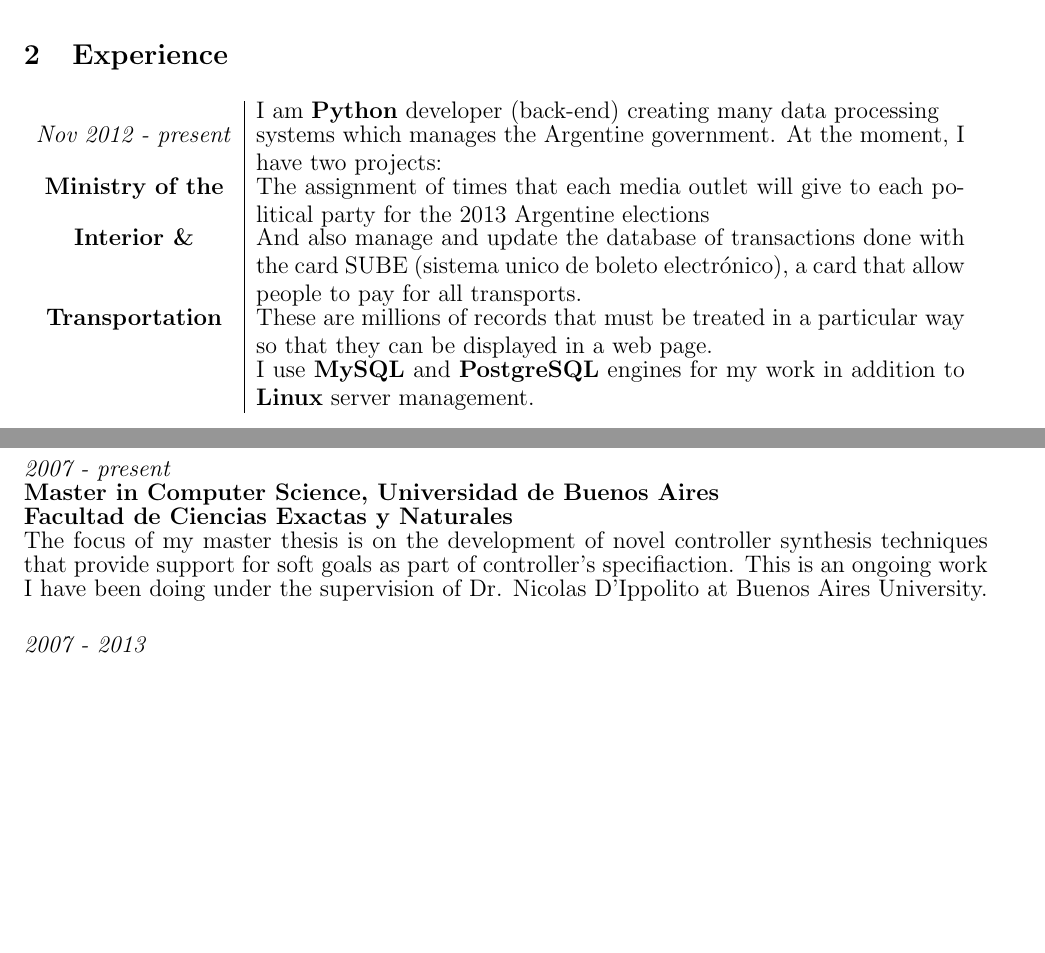
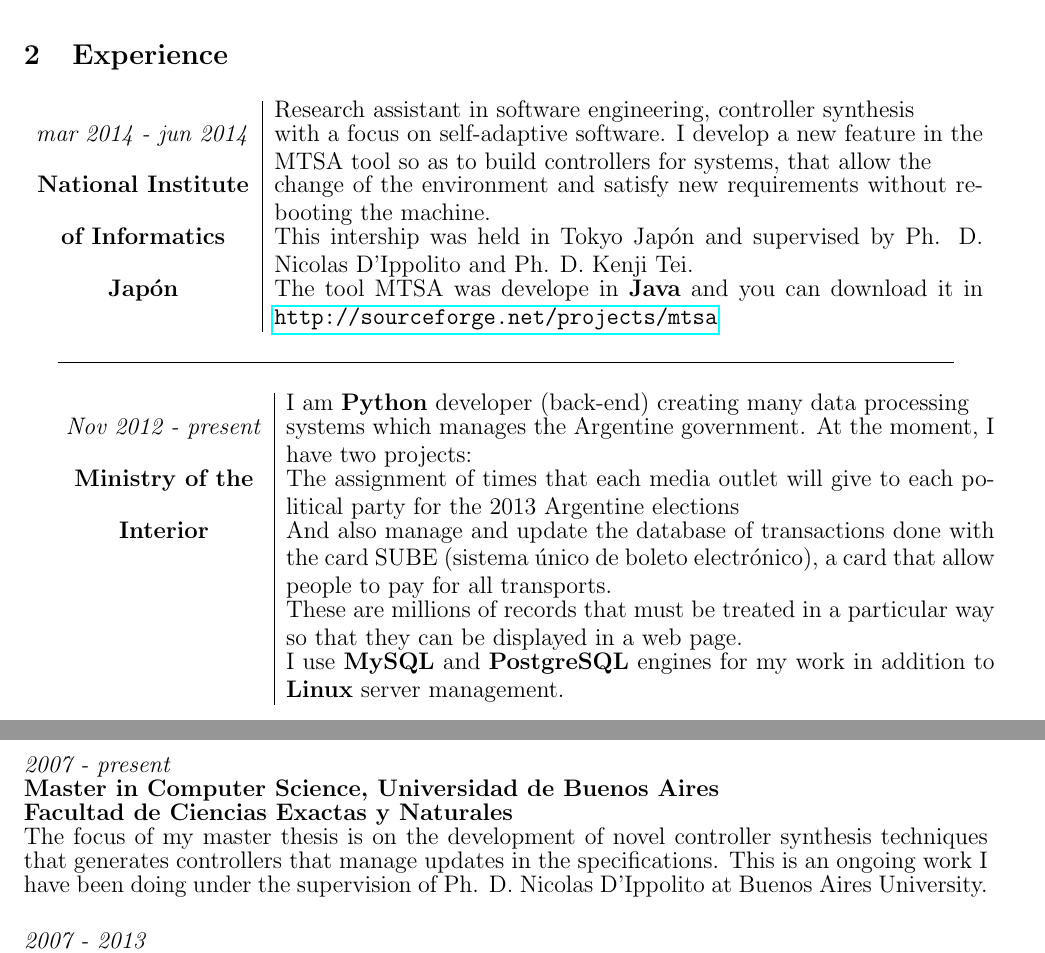
Before and after one commit to leanahabedian/my-CV, a LaTeX CV (CV_ingles/src/CV Nahabedian_ingles.tex, which reads CV_ingles/src/contenido/estudios.tex, CV_ingles/src/contenido/experiencia.tex): two parts of pages 2 and 3 of 4 before the commit and two parts of pages 2 and 4 of 5 after it, joined at a grey line, cut so that both start at the same text, the shorter picture padded with empty space. Compiled offline with pdfLaTeX.

Commit message:
add NII in english version

```diff
--- a/CV_ingles/src/contenido/estudios.tex
+++ b/CV_ingles/src/contenido/estudios.tex
@@ -4,7 +4,9 @@
     \textit{2007 - present}\\
 	   \textbf{Master in Computer Science, Universidad de Buenos Aires}\\
       \textbf{Facultad de Ciencias Exactas y Naturales}\\
-	  The focus of my master thesis is on the development of novel controller synthesis techniques that provide support for soft goals as part of controller's specifiaction. This is an ongoing work I have been doing under the supervision of Dr. Nicolas D'Ippolito at Buenos Aires University.\\
+	  The focus of my master thesis is on the development of novel controller synthesis techniques that generates
+      controllers that manage updates in the specifications. This is an ongoing work I have been doing under the
+      supervision of Ph. D. Nicolas D'Ippolito at Buenos Aires University.\\
 \end{large}
 
 \begin{large}
--- a/CV_ingles/src/contenido/experiencia.tex
+++ b/CV_ingles/src/contenido/experiencia.tex
@@ -1,13 +1,30 @@
 \section{Experience}
+
+\begin{tabular}{c|p{12.5cm}}
+& \large Research assistant in software engineering, controller synthesis \\
+\large\textit{mar 2014 - jun 2014} &  \large with a focus on self-adaptive software. I develop a new feature
+in the MTSA tool so as to build controllers for systems, that allow the \\
+\large\textbf{National Institute} & \large change of the environment and satisfy new requirements
+without rebooting the machine. \\
+\large\textbf{of Informatics} & \large  This intership was held in Tokyo Japón and supervised by
+Ph. D. Nicolas D'Ippolito and Ph. D. Kenji Tei.\\
+\large\textbf{Japón}  & \large The tool MTSA was develope in \textbf{Java} and you can
+download it in \url{http://sourceforge.net/projects/mtsa}\\
+\end{tabular}
+
+
+\begin{center}
+\line(1,0){450}
+\end{center}
 
 \begin{tabular}{c|p{12.5cm}}
 & \large I am \textbf{Python} developer (back-end) creating many data processing\\
 \large\textit{Nov 2012 - present} &  \large systems which manages the Argentine government. At the moment, I have two projects:\\
 \large\textbf{Ministry of the} & \large The assignment of times that each media outlet will give to each political party for the 2013 Argentine elections\\
-\large\textbf{Interior \&}& \large And also manage and update the database of transactions done with
-the card SUBE (sistema unico de boleto electrónico), a card that allow people to pay for all
+\large\textbf{Interior}& \large And also manage and update the database of transactions done with
+the card SUBE (sistema único de boleto electrónico), a card that allow people to pay for all
 transports. \\
- \large\textbf{Transportation} & \large These are millions of records that must be treated in a particular way so that they can
+& \large These are millions of records that must be treated in a particular way so that they can
 be displayed in a web page.\\
 & \large I use \textbf{MySQL} and \textbf{PostgreSQL} engines for my work in addition to \textbf{Linux} server management.\\
 \end{tabular}
```
Also changed, not shown: Curriculum Vitae/src/contenido/experiencia.tex (+2 -2 lines), CV_ingles/CV Nahabedian_ingles.pdf, Curriculum Vitae/CV Nahabedian.pdf, CV_ingles/src/contenido/experiencia.tex (2 more changed lines).
